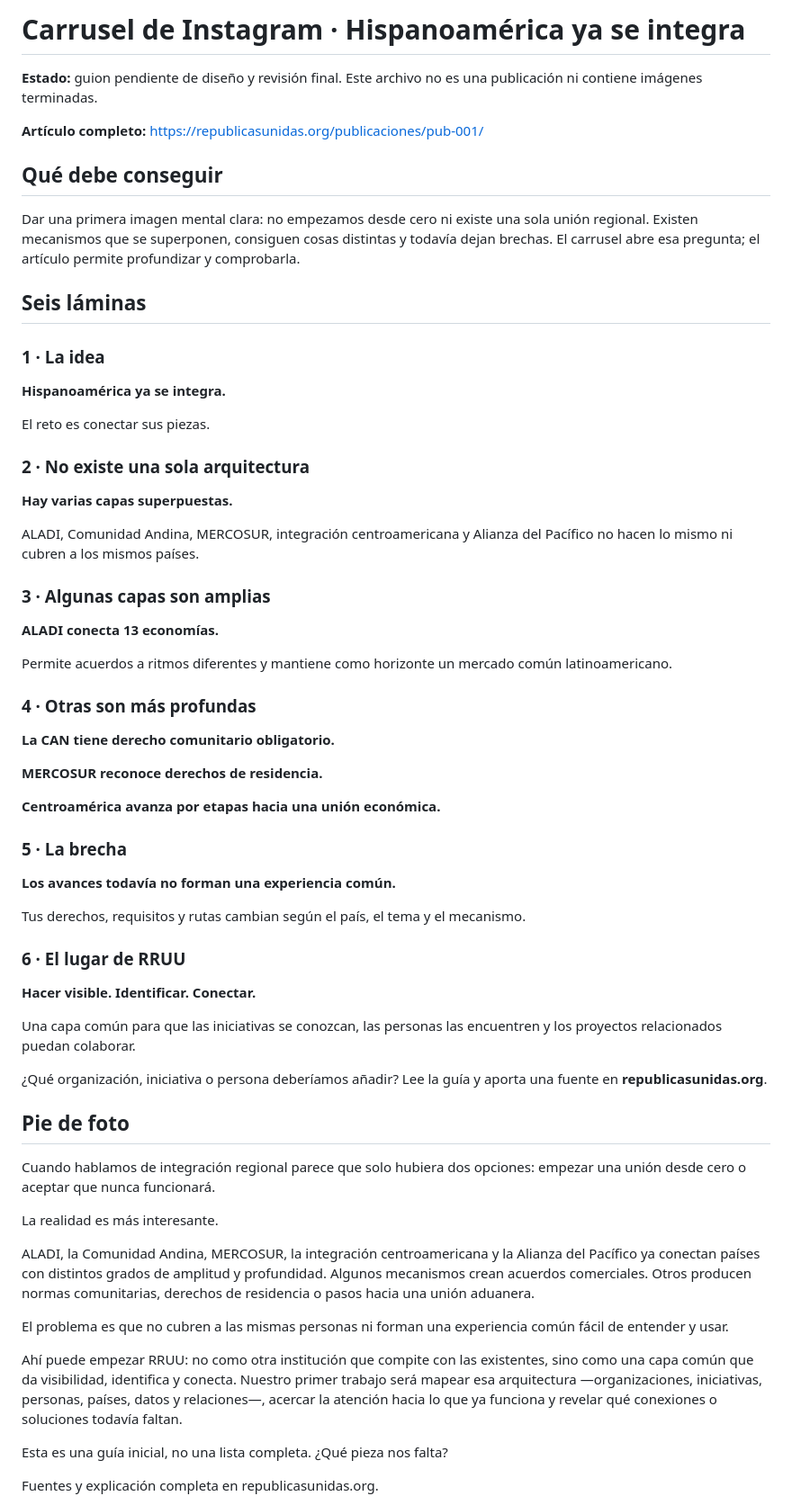
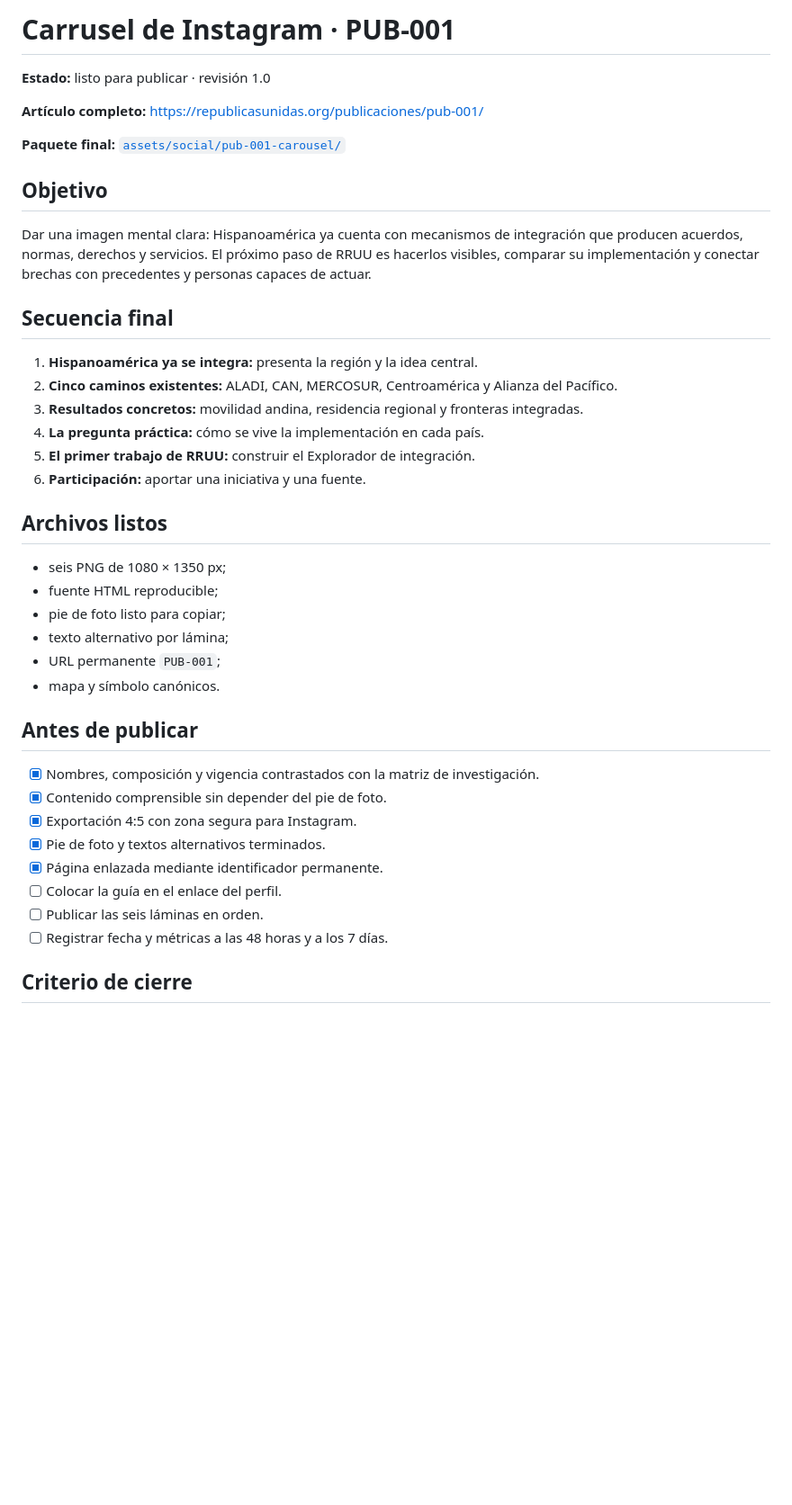
Before and after one commit to republicasunidas/republicas-unidas, a Markdown page: publicaciones/pub-001/carrusel-instagram.md, the part around the change printed below. Shown: that part at 90% size. GitHub-like rendering; blank space fills up the shorter version.

```diff
--- a/publicaciones/pub-001/carrusel-instagram.md
+++ b/publicaciones/pub-001/carrusel-instagram.md
@@ -1,68 +1,43 @@
-# Carrusel de Instagram · Hispanoamérica ya se integra
+# Carrusel de Instagram · PUB-001
 
-**Estado:** guion pendiente de diseño y revisión final. Este archivo no es una publicación ni contiene imágenes terminadas.
+**Estado:** listo para publicar · revisión 1.0
 
 **Artículo completo:** https://republicasunidas.org/publicaciones/pub-001/
 
-## Qué debe conseguir
+**Paquete final:** [`assets/social/pub-001-carousel/`](../../assets/social/pub-001-carousel/)
 
-Dar una primera imagen mental clara: no empezamos desde cero ni existe una sola unión regional. Existen mecanismos que se superponen, consiguen cosas distintas y todavía dejan brechas. El carrusel abre esa pregunta; el artículo permite profundizar y comprobarla.
+## Objetivo
 
-## Seis láminas
+Dar una imagen mental clara: Hispanoamérica ya cuenta con mecanismos de integración que producen acuerdos, normas, derechos y servicios. El próximo paso de RRUU es hacerlos visibles, comparar su implementación y conectar brechas con precedentes y personas capaces de actuar.
 
-### 1 · La idea
+## Secuencia final
 
-**Hispanoamérica ya se integra.**
+1. **Hispanoamérica ya se integra:** presenta la región y la idea central.
+2. **Cinco caminos existentes:** ALADI, CAN, MERCOSUR, Centroamérica y Alianza del Pacífico.
+3. **Resultados concretos:** movilidad andina, residencia regional y fronteras integradas.
+4. **La pregunta práctica:** cómo se vive la implementación en cada país.
+5. **El primer trabajo de RRUU:** construir el Explorador de integración.
+6. **Participación:** aportar una iniciativa y una fuente.
 
-El reto es conectar sus piezas.
+## Archivos listos
 
-### 2 · No existe una sola arquitectura
+- seis PNG de 1080 × 1350 px;
+- fuente HTML reproducible;
+- pie de foto listo para copiar;
+- texto alternativo por lámina;
+- URL permanente `PUB-001`;
+- mapa y símbolo canónicos.
 
-**Hay varias capas superpuestas.**
+## Antes de publicar
 
-ALADI, Comunidad Andina, MERCOSUR, integración centroamericana y Alianza del Pacífico no hacen lo mismo ni cubren a los mismos países.
+- [x] Nombres, composición y vigencia contrastados con la matriz de investigación.
+- [x] Contenido comprensible sin depender del pie de foto.
+- [x] Exportación 4:5 con zona segura para Instagram.
+- [x] Pie de foto y textos alternativos terminados.
+- [x] Página enlazada mediante identificador permanente.
+- [ ] Colocar la guía en el enlace del perfil.
+- [ ] Publicar las seis láminas en orden.
+- [ ] Registrar fecha y métricas a las 48 horas y a los 7 días.
 
-### 3 · Algunas capas son amplias
+## Criterio de cierre
 
-**ALADI conecta 13 economías.**
-
-Permite acuerdos a ritmos diferentes y mantiene como horizonte un mercado común latinoamericano.
-
-### 4 · Otras son más profundas
-
-**La CAN tiene derecho comunitario obligatorio.**
-
-**MERCOSUR reconoce derechos de residencia.**
-
-**Centroamérica avanza por etapas hacia una unión económica.**
-
-### 5 · La brecha
-
-**Los avances todavía no forman una experiencia común.**
-
-Tus derechos, requisitos y rutas cambian según el país, el tema y el mecanismo.
-
-### 6 · El lugar de RRUU
-
-**Hacer visible. Identificar. Conectar.**
-
-Una capa común para que las iniciativas se conozcan, las personas las encuentren y los proyectos relacionados puedan colaborar.
-
-¿Qué organización, iniciativa o persona deberíamos añadir? Lee la guía y aporta una fuente en **republicasunidas.org**.
-
-## Pie de foto
-
-Cuando hablamos de integración regional parece que solo hubiera dos opciones: empezar una unión desde cero o aceptar que nunca funcionará.
-
-La realidad es más interesante.
-
-ALADI, la Comunidad Andina, MERCOSUR, la integración centroamericana y la Alianza del Pacífico ya conectan países con distintos grados de amplitud y profundidad. Algunos mecanismos crean acuerdos comerciales. Otros producen normas comunitarias, derechos de residencia o pasos hacia una unión aduanera.
-
-El problema es que no cubren a las mismas personas ni forman una experiencia común fácil de entender y usar.
-
-Ahí puede empezar RRUU: no como otra institución que compite con las existentes, sino como una capa común que da visibilidad, identifica y conecta. Nuestro primer trabajo será mapear esa arquitectura —organizaciones, iniciativas, personas, países, datos y relaciones—, acercar la atención hacia lo que ya funciona y revelar qué conexiones o soluciones todavía faltan.
-
-Esta es una guía inicial, no una lista completa. ¿Qué pieza nos falta?
-
-Fuentes y explicación completa en republicasunidas.org.
-
```
Also changed, not shown: other parts of publicaciones/pub-001/carrusel-instagram.md (+1 -14 lines), assets/README.md (+11 -1 lines), assets/social/pub-001-carousel/slide-01.png (added), assets/social/pub-001-carousel/slide-02.png (added), assets/social/pub-001-carousel/slide-03.png (added), assets/social/pub-001-carousel/slide-04.png (added), assets/social/pub-001-carousel/slide-05.png (added), assets/social/pub-001-carousel/slide-06.png (added), 5 other files.
